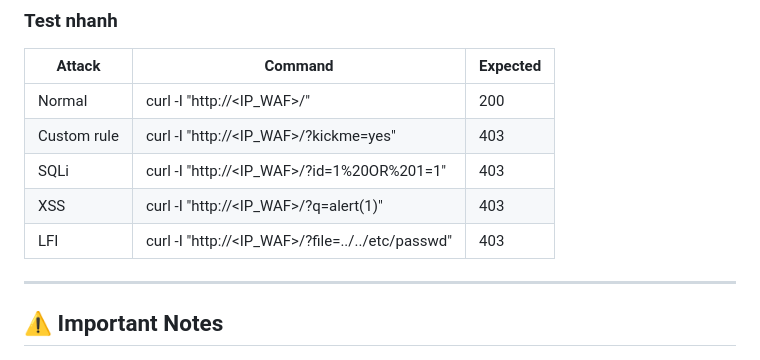
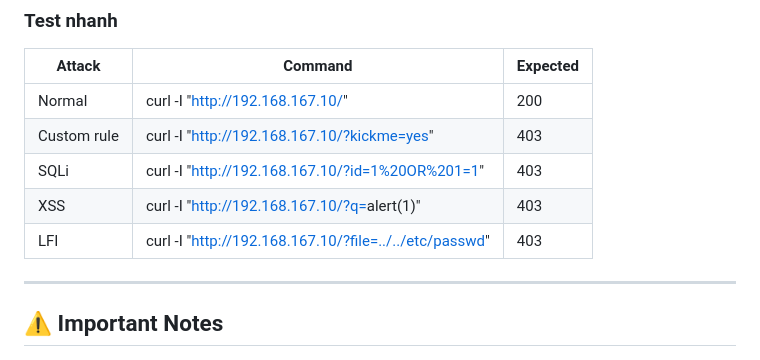
Before and after one commit to tkmh04/Build-a-Web-server, a Markdown page: Cấu hình Nginx Reverse Proxy + WAF.md, the part around the change. Drawn GitHub-style.

Commit message:
Update test commands with specific IP address

```diff
--- a/Cấu hình Nginx Reverse Proxy + WAF.md
+++ b/Cấu hình Nginx Reverse Proxy + WAF.md
@@ -173,11 +173,11 @@ sudo tail -f /var/log/modsec_audit.log
 
 | Attack      | Command                                                   | Expected |
 | ----------- | ---------------------------                               | -------- |
-| Normal      | curl -I "http://<IP_WAF>/"                                | 200      |
-| Custom rule | curl -I "http://<IP_WAF>/?kickme=yes"                     | 403      |
-| SQLi        | curl -I "http://<IP_WAF>/?id=1%20OR%201=1"                | 403      |
-| XSS         | curl -I "http://<IP_WAF>/?q=<script>alert(1)</script>"    | 403      |
-| LFI         | curl -I "http://<IP_WAF>/?file=../../etc/passwd"          | 403      |
+| Normal      | curl -I "http://192.168.167.10/"                                | 200      |
+| Custom rule | curl -I "http://192.168.167.10/?kickme=yes"                     | 403      |
+| SQLi        | curl -I "http://192.168.167.10/?id=1%20OR%201=1"                | 403      |
+| XSS         | curl -I "http://192.168.167.10/?q=<script>alert(1)</script>"    | 403      |
+| LFI         | curl -I "http://192.168.167.10/?file=../../etc/passwd"          | 403      |
 
 ---
 
```
